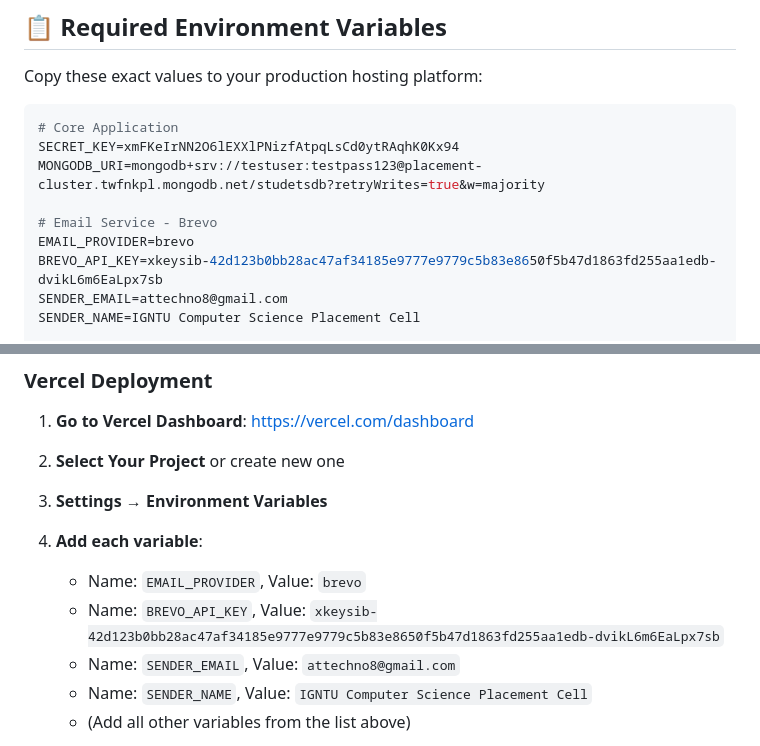
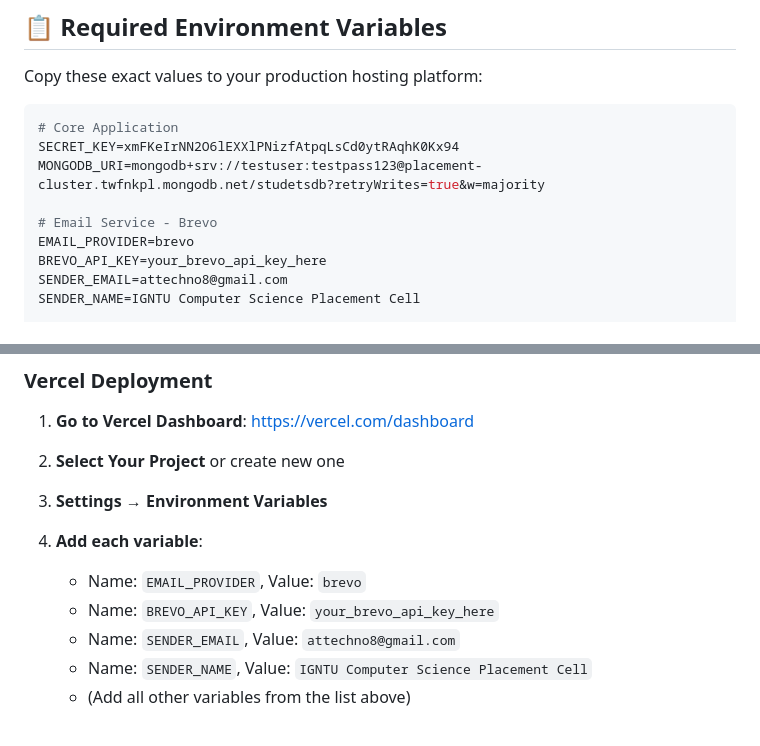
Before and after one commit to anshumaan2503/Placement-Cell, a Markdown page: DEPLOYMENT_ENV_GUIDE.md, 2 parts joined by grey strips. Rendered like a GitHub page.

Commit message:
Security fix: Remove API key from deployment guides

```diff
--- a/DEPLOYMENT_ENV_GUIDE.md
+++ b/DEPLOYMENT_ENV_GUIDE.md
@@ -13,7 +13,7 @@ MONGODB_URI=mongodb+srv://testuser:testpass123@placement-cluster.twfnkpl.mongodb
 
 # Email Service - Brevo
 EMAIL_PROVIDER=brevo
-BREVO_API_KEY=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
+BREVO_API_KEY=your_brevo_api_key_here
 SENDER_EMAIL=attechno8@gmail.com
 SENDER_NAME=IGNTU Computer Science Placement Cell
 
@@ -37,7 +37,7 @@ PORT=5000
 3. **Settings** → **Environment Variables**
 4. **Add each variable**:
    - Name: `EMAIL_PROVIDER`, Value: `brevo`
-   - Name: `BREVO_API_KEY`, Value: `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`
+   - Name: `BREVO_API_KEY`, Value: `your_brevo_api_key_here`
    - Name: `SENDER_EMAIL`, Value: `attechno8@gmail.com`
    - Name: `SENDER_NAME`, Value: `IGNTU Computer Science Placement Cell`
    - (Add all other variables from the list above)
```
